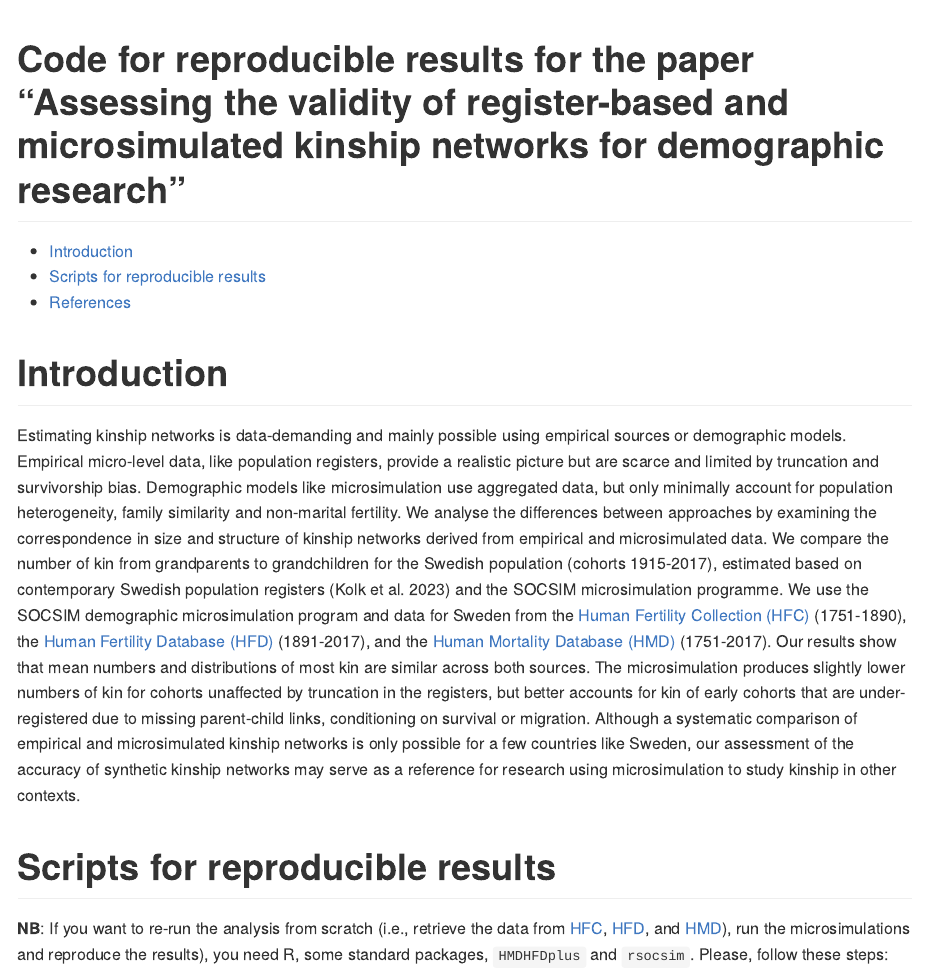
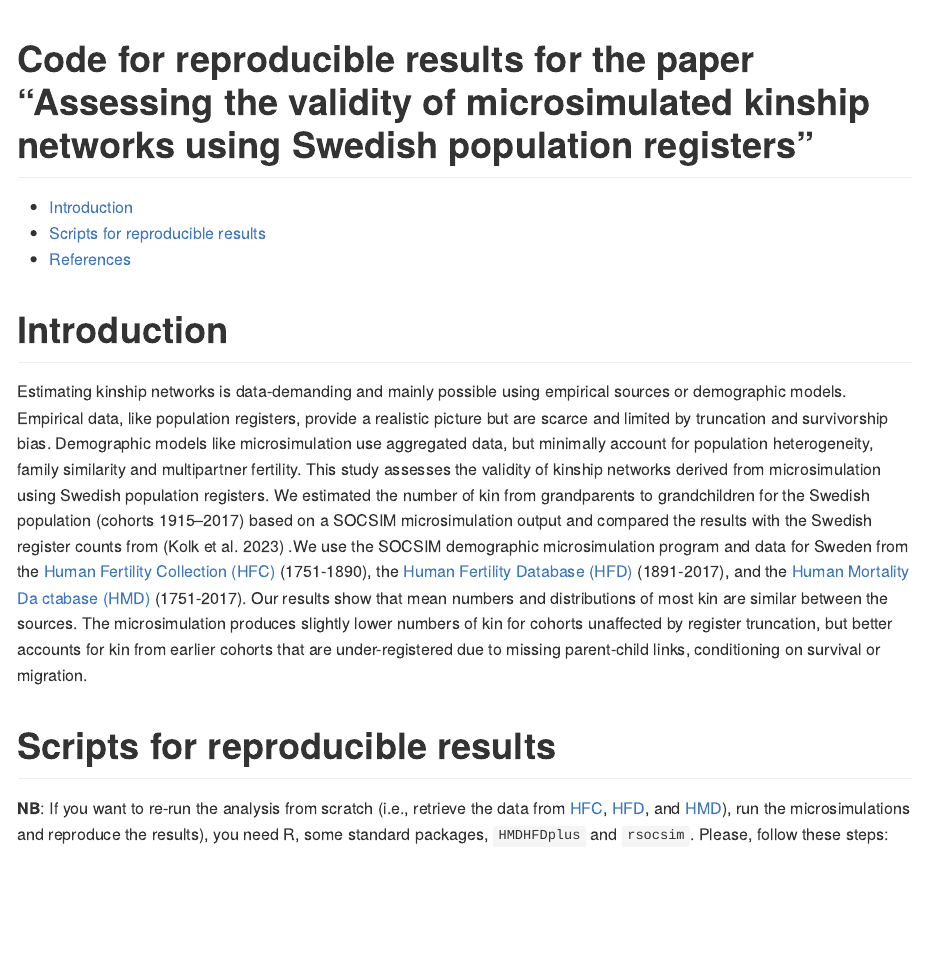
Before and after one commit to liliana-calderon/SOCSIM_Registers, an R Markdown document (README.Rmd): the page in a window 1100 px wide, from its top. The pictures show the output file README.md that the author committed with the source, drawn offline in the style of GitHub.

Commit message:
Update Readme

````diff
--- a/README.Rmd
+++ b/README.Rmd
@@ -1,5 +1,5 @@
 ---
-title: "Code for reproducible results for the paper “Assessing the validity of register-based and microsimulated kinship networks for demographic research”"
+title: "Code for reproducible results for the paper “Assessing the validity of microsimulated kinship networks using Swedish population registers”"
 output:
   github_document:
     pandoc_args: --webtex
@@ -17,7 +17,7 @@ knitr::opts_chunk$set(echo = FALSE,
 ```
 # Introduction
 
-Estimating kinship networks is data-demanding and mainly possible using empirical sources or demographic models. Empirical micro-level data, like population registers, provide a realistic picture but are scarce and limited by truncation and survivorship bias. Demographic models like microsimulation use aggregated data, but only minimally account for population heterogeneity, family similarity and non-marital fertility. We analyse the differences between approaches by examining the correspondence in size and structure of kinship networks derived from empirical and microsimulated data. We compare the number of kin from grandparents to grandchildren for the Swedish population (cohorts 1915-2017), estimated based on contemporary Swedish population registers [@kolk_swedish_2023] and the SOCSIM microsimulation programme. We use the SOCSIM demographic microsimulation program and data for Sweden from the [Human Fertility Collection (HFC)](https://www.fertilitydata.org/) (1751-1890), the [Human Fertility Database (HFD)](https://www.humanfertility.org/) (1891-2017), and the [Human Mortality Database (HMD)](https://www.mortality.org/) (1751-2017). Our results show that mean numbers and distributions of most kin are similar across both sources. The microsimulation produces slightly lower numbers of kin for cohorts unaffected by truncation in the registers, but better accounts for kin of early cohorts that are under-registered due to missing parent-child links, conditioning on survival or migration. Although a systematic comparison of empirical and microsimulated kinship networks is only possible for a few countries like Sweden, our assessment of the accuracy of synthetic kinship networks may serve as a reference for research using microsimulation to study kinship in other contexts.
+Estimating kinship networks is data-demanding and mainly possible using empirical sources or demographic models. Empirical data, like population registers, provide a realistic picture but are scarce and limited by truncation and survivorship bias. Demographic models like microsimulation use aggregated data, but minimally account for population heterogeneity, family similarity and multipartner fertility. This study assesses the validity of kinship networks derived from microsimulation using Swedish population registers. We estimated the number of kin from grandparents to grandchildren for the Swedish population (cohorts 1915--2017) based on a SOCSIM microsimulation output and compared the results with the Swedish register counts from [@kolk_swedish_2023] .We use the SOCSIM demographic microsimulation program and data for Sweden from the [Human Fertility Collection (HFC)](https://www.fertilitydata.org/) (1751-1890), the [Human Fertility Database (HFD)](https://www.humanfertility.org/) (1891-2017), and the [Human Mortality Da ctabase (HMD)](https://www.mortality.org/) (1751-2017). Our results show that mean numbers and distributions of most kin are similar between the sources. The microsimulation produces slightly lower numbers of kin for cohorts unaffected by register truncation, but better accounts for kin from earlier cohorts that are under-registered due to missing parent-child links, conditioning on survival or migration.
 
 # Scripts for reproducible results
 
````
Also changed, not shown: README.md.
